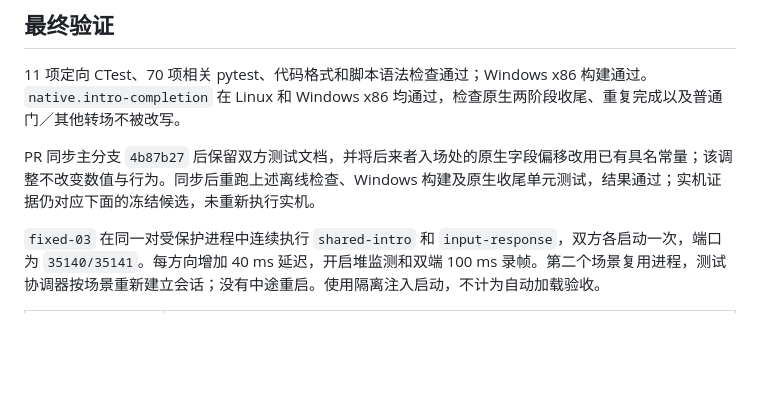
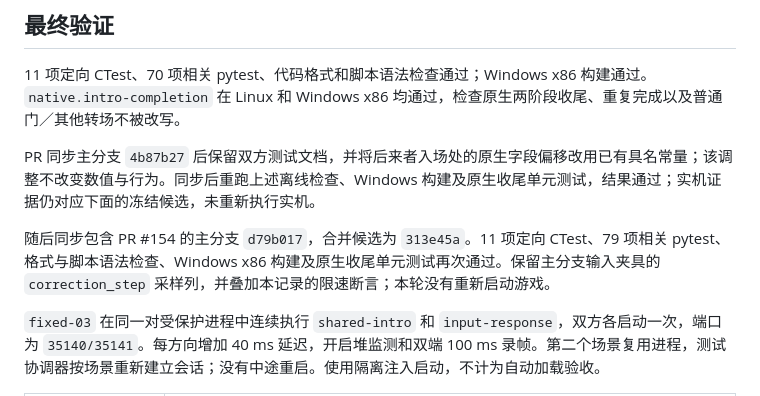
Before and after one commit to BMingSY/isaac-lan, a Markdown page: docs/history/2026-11-08-feedback-intro-motion.md, the part around the change. Rendered like a GitHub page; blank space fills up the shorter version.

Commit message:
docs: record checks after merging guest response fix

```diff
--- a/docs/history/2026-11-08-feedback-intro-motion.md
+++ b/docs/history/2026-11-08-feedback-intro-motion.md
@@ -27,6 +27,8 @@ PR #154 合入主分支 `d79b017` 后，本分支同步该提交。客机移动
 
 PR 同步主分支 `4b87b27` 后保留双方测试文档，并将后来者入场处的原生字段偏移改用已有具名常量；该调整不改变数值与行为。同步后重跑上述离线检查、Windows 构建及原生收尾单元测试，结果通过；实机证据仍对应下面的冻结候选，未重新执行实机。
 
+随后同步包含 PR #154 的主分支 `d79b017`，合并候选为 `313e45a`。11 项定向 CTest、79 项相关 pytest、格式与脚本语法检查、Windows x86 构建及原生收尾单元测试再次通过。保留主分支输入夹具的 `correction_step` 采样列，并叠加本记录的限速断言；本轮没有重新启动游戏。
+
 `fixed-03` 在同一对受保护进程中连续执行 `shared-intro` 和 `input-response`，双方各启动一次，端口为 `35140/35141`。每方向增加 40 ms 延迟，开启堆监测和双端 100 ms 录帧。第二个场景复用进程，测试协调器按场景重新建立会话；没有中途重启。使用隔离注入启动，不计为自动加载验收。
 
 | 场景 | 实机结果 |
```
